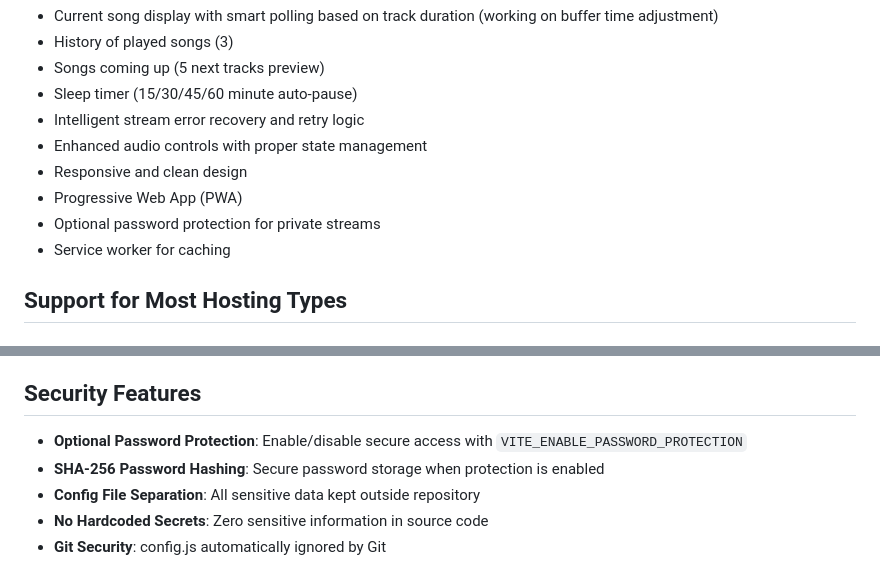
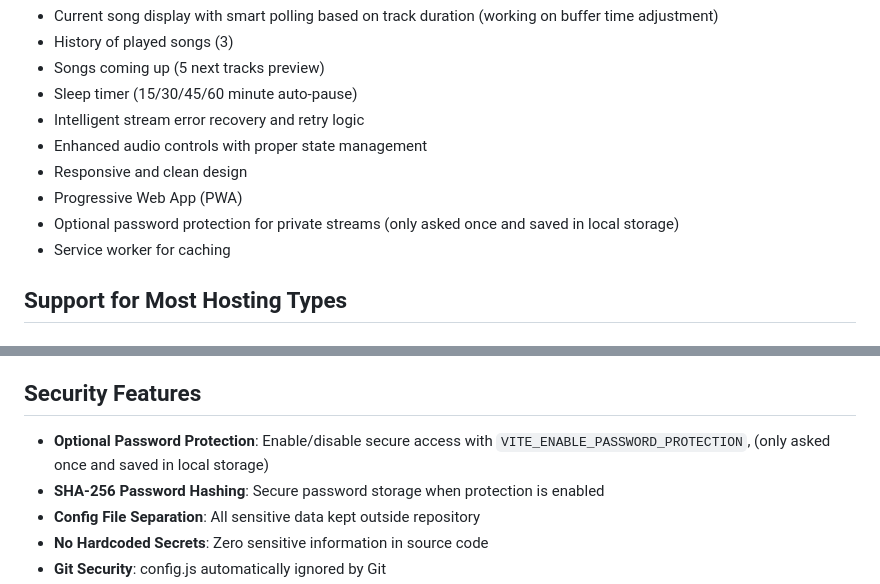
Before and after one commit to punchcreative/RL-Player, a Markdown page: README.md, 2 parts joined by grey strips. GitHub-like rendering.

Commit message:
Documentation: Update README with password configuration info
- Enhanced password protection documentation
- Added clearer setup instructions
- Improved user guidance for secure configuration

```diff
--- a/README.md
+++ b/README.md
@@ -14,7 +14,7 @@ This player includes a ready-to-use template for **Radiologik DJ** users. Radiol
 - Enhanced audio controls with proper state management
 - Responsive and clean design
 - Progressive Web App (PWA)
-- Optional password protection for private streams
+- Optional password protection for private streams (only asked once and saved in local storage)
 - Service worker for caching
 
 ## Support for Most Hosting Types
@@ -156,7 +156,7 @@ You can customize the visual appearance of your radio player by replacing the de
 
 ## Security Features
 
-- **Optional Password Protection**: Enable/disable secure access with `VITE_ENABLE_PASSWORD_PROTECTION`
+- **Optional Password Protection**: Enable/disable secure access with `VITE_ENABLE_PASSWORD_PROTECTION`, (only asked once and saved in local storage)
 - **SHA-256 Password Hashing**: Secure password storage when protection is enabled
 - **Config File Separation**: All sensitive data kept outside repository
 - **No Hardcoded Secrets**: Zero sensitive information in source code
```
